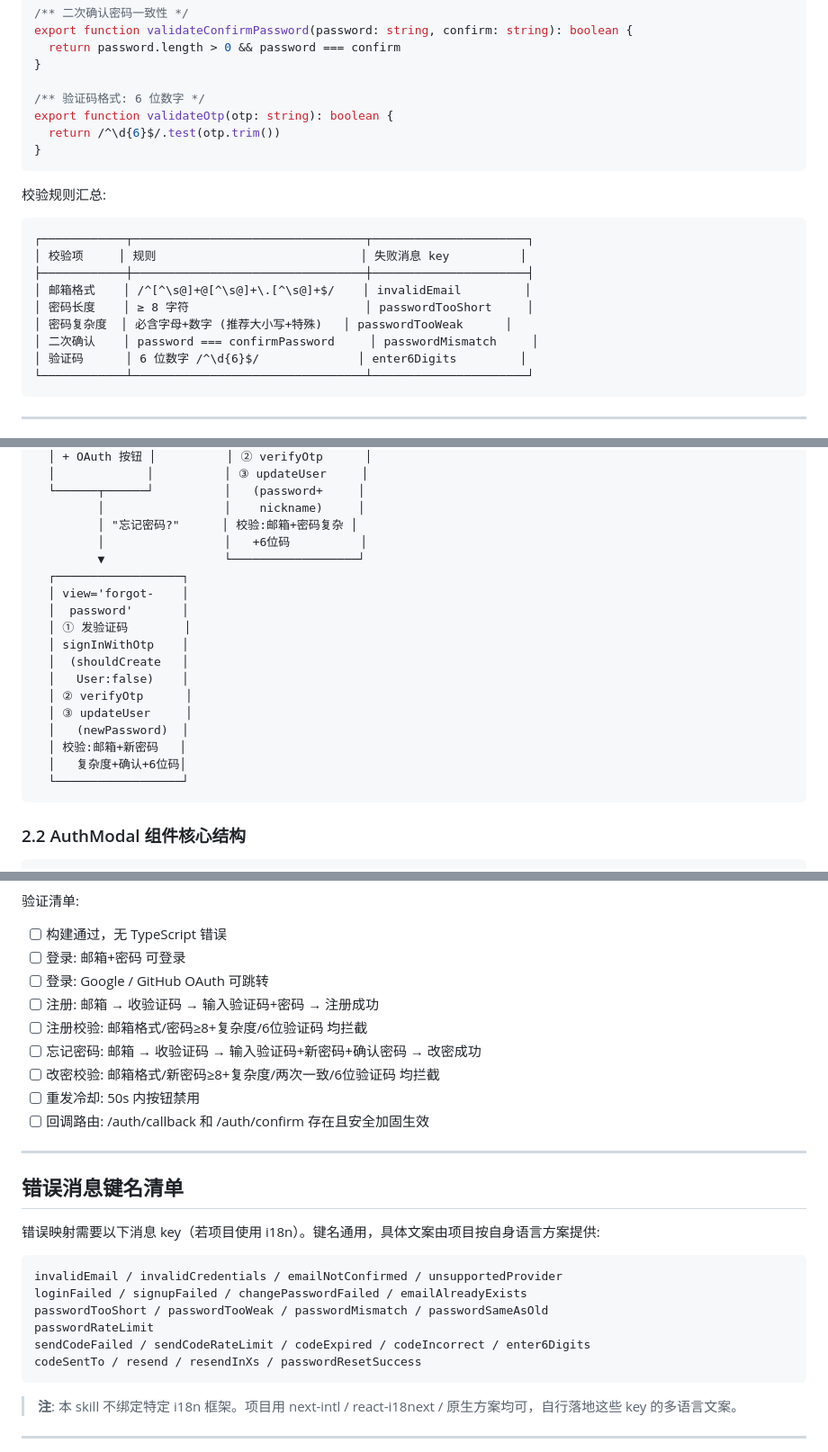
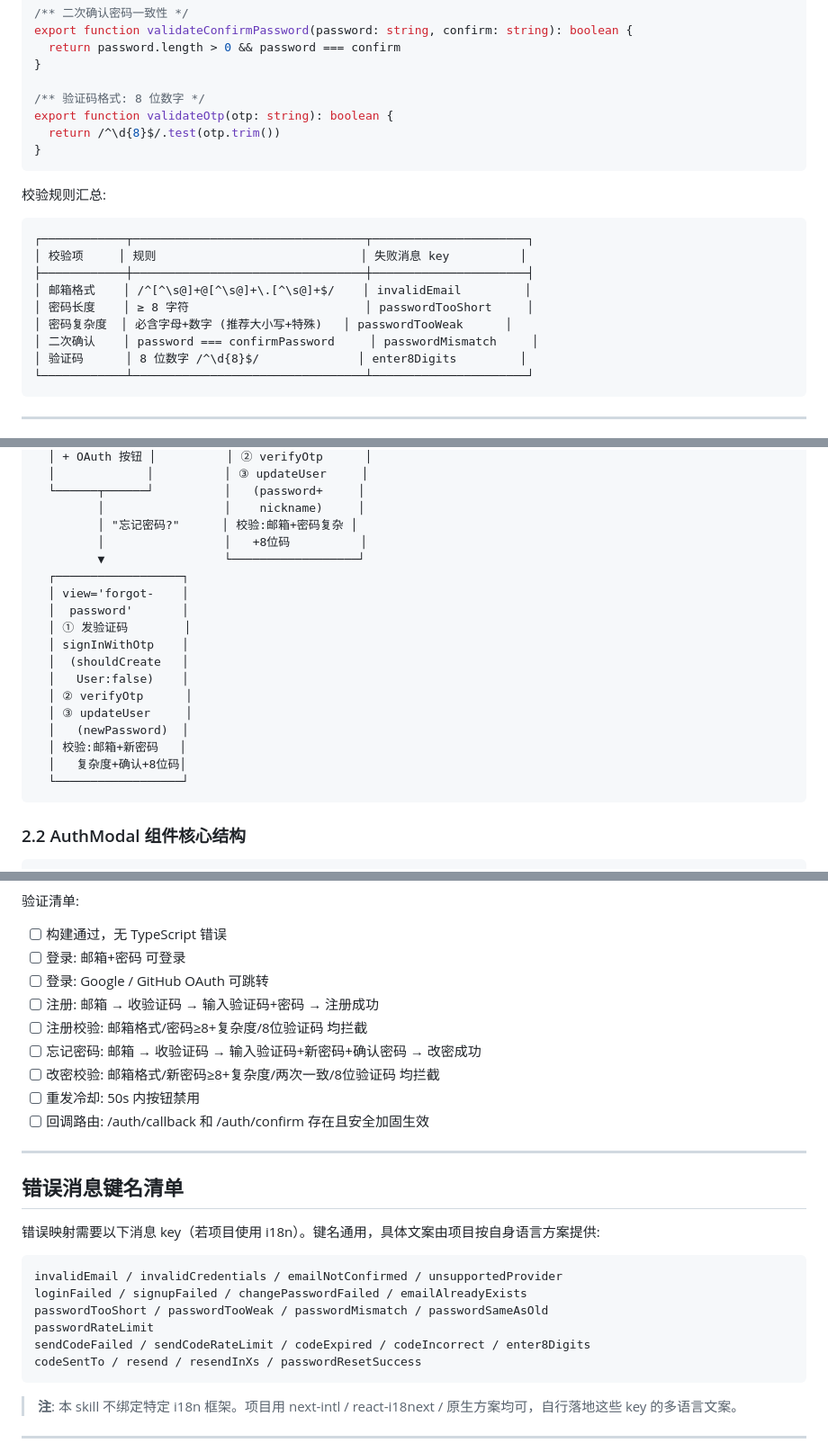
Before and after one commit to weiyi88/cc-code, a Markdown page: skills/login_auto/SKILL.md, 3 parts joined by grey strips. Shown at 90% size. Drawn GitHub-style.

Commit message:
refactor(login_auto): OTP 验证码从 6 位提升至 8 位
- validateOtp 正则 /^\d{6}$/ → /^\d{8}$/
- 错误码 key enter6Digits → enter8Digits
- 同步 UI 文案、流程图、验收清单、实现注意事项

Co-Authored-By: Claude <noreply@anthropic.com>

````diff
--- a/skills/login_auto/SKILL.md
+++ b/skills/login_auto/SKILL.md
@@ -301,9 +301,9 @@ export function validateConfirmPassword(password: string, confirm: string): bool
   return password.length > 0 && password === confirm
 }
 
-/** 验证码格式: 6 位数字 */
+/** 验证码格式: 8 位数字 */
 export function validateOtp(otp: string): boolean {
-  return /^\d{6}$/.test(otp.trim())
+  return /^\d{8}$/.test(otp.trim())
 }
 ```
 
@@ -317,7 +317,7 @@ export function validateOtp(otp: string): boolean {
 │ 密码长度    │ ≥ 8 字符                         │ passwordTooShort     │
 │ 密码复杂度  │ 必含字母+数字 (推荐大小写+特殊)   │ passwordTooWeak      │
 │ 二次确认    │ password === confirmPassword     │ passwordMismatch     │
-│ 验证码      │ 6 位数字 /^\d{6}$/              │ enter6Digits         │
+│ 验证码      │ 8 位数字 /^\d{8}$/              │ enter8Digits         │
 └────────────┴─────────────────────────────────┴──────────────────────┘
 ```
 
@@ -352,7 +352,7 @@ type AuthView = 'login' | 'register' | 'forgot-password'
   └──────┬──────┘          │   (password+     │
          │                 │    nickname)     │
          │ "忘记密码?"      │ 校验:邮箱+密码复杂 │
-         │                 │   +6位码          │
+         │                 │   +8位码          │
          ▼                 └──────────────────┘
   ┌──────────────────┐
   │ view='forgot-    │
@@ -365,7 +365,7 @@ type AuthView = 'login' | 'register' | 'forgot-password'
   │ ③ updateUser     │
   │   (newPassword)  │
   │ 校验:邮箱+新密码   │
-  │   复杂度+确认+6位码│
+  │   复杂度+确认+8位码│
   └──────────────────┘
 ```
 
@@ -711,9 +711,9 @@ pnpm build
 - [ ] 登录: 邮箱+密码 可登录
 - [ ] 登录: Google / GitHub OAuth 可跳转
 - [ ] 注册: 邮箱 → 收验证码 → 输入验证码+密码 → 注册成功
-- [ ] 注册校验: 邮箱格式/密码≥8+复杂度/6位验证码 均拦截
+- [ ] 注册校验: 邮箱格式/密码≥8+复杂度/8位验证码 均拦截
 - [ ] 忘记密码: 邮箱 → 收验证码 → 输入验证码+新密码+确认密码 → 改密成功
-- [ ] 改密校验: 邮箱格式/新密码≥8+复杂度/两次一致/6位验证码 均拦截
+- [ ] 改密校验: 邮箱格式/新密码≥8+复杂度/两次一致/8位验证码 均拦截
 - [ ] 重发冷却: 50s 内按钮禁用
 - [ ] 回调路由: /auth/callback 和 /auth/confirm 存在且安全加固生效
 
@@ -728,7 +728,7 @@ invalidEmail / invalidCredentials / emailNotConfirmed / unsupportedProvider
 loginFailed / signupFailed / changePasswordFailed / emailAlreadyExists
 passwordTooShort / passwordTooWeak / passwordMismatch / passwordSameAsOld
 passwordRateLimit
-sendCodeFailed / sendCodeRateLimit / codeExpired / codeIncorrect / enter6Digits
+sendCodeFailed / sendCodeRateLimit / codeExpired / codeIncorrect / enter8Digits
 codeSentTo / resend / resendInXs / passwordResetSuccess
 ```
 
````
Also changed, not shown: other parts of skills/login_auto/SKILL.md (+6 -6 lines).
